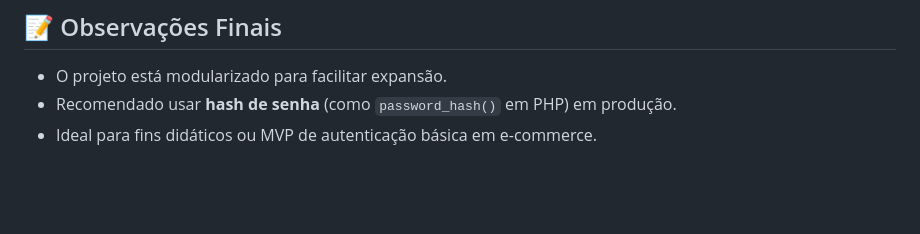
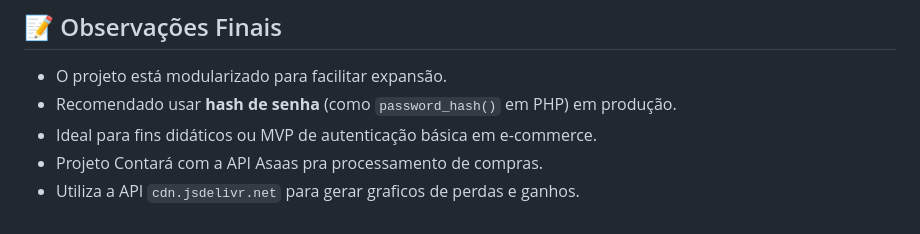
Before and after one commit to ashiratart/e-commerc, a Markdown page: README.md, the part around the change. GitHub-like rendering; blank space fills up the shorter version.

Commit message:
atualisacao-doc-rodape
adicinei a informação da api asaas e a api grafico cdn.jsdelivr.net

```diff
--- a/README.md
+++ b/README.md
@@ -216,3 +216,5 @@ Este módulo faz parte de um sistema de e-commerce e lida com o **cadastro** e *
 - O projeto está modularizado para facilitar expansão.
 - Recomendado usar **hash de senha** (como `password_hash()` em PHP) em produção.
 - Ideal para fins didáticos ou MVP de autenticação básica em e-commerce.
+- Projeto Contará com a API Asaas pra processamento de compras.
+- Utiliza a API `cdn.jsdelivr.net` para gerar graficos de perdas e ganhos.
```
